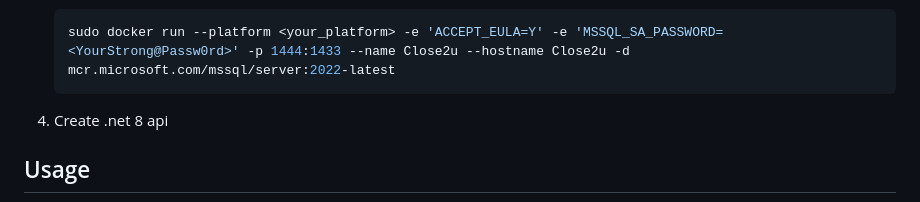
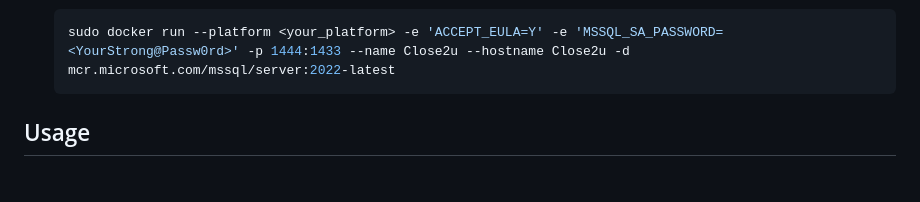
Before and after one commit to derobpe/Close2u, a Markdown page: README.md, the part around the change. Rendered like a GitHub page; blank space fills up the shorter version.

````diff
--- a/README.md
+++ b/README.md
@@ -100,7 +100,7 @@ to be defined
    ```bash
    sudo docker run --platform <your_platform> -e 'ACCEPT_EULA=Y' -e 'MSSQL_SA_PASSWORD=<YourStrong@Passw0rd>' -p 1444:1433 --name Close2u --hostname Close2u -d mcr.microsoft.com/mssql/server:2022-latest
    ```
-4. Create .net 8 api
+
 
 ## Usage
 
````
